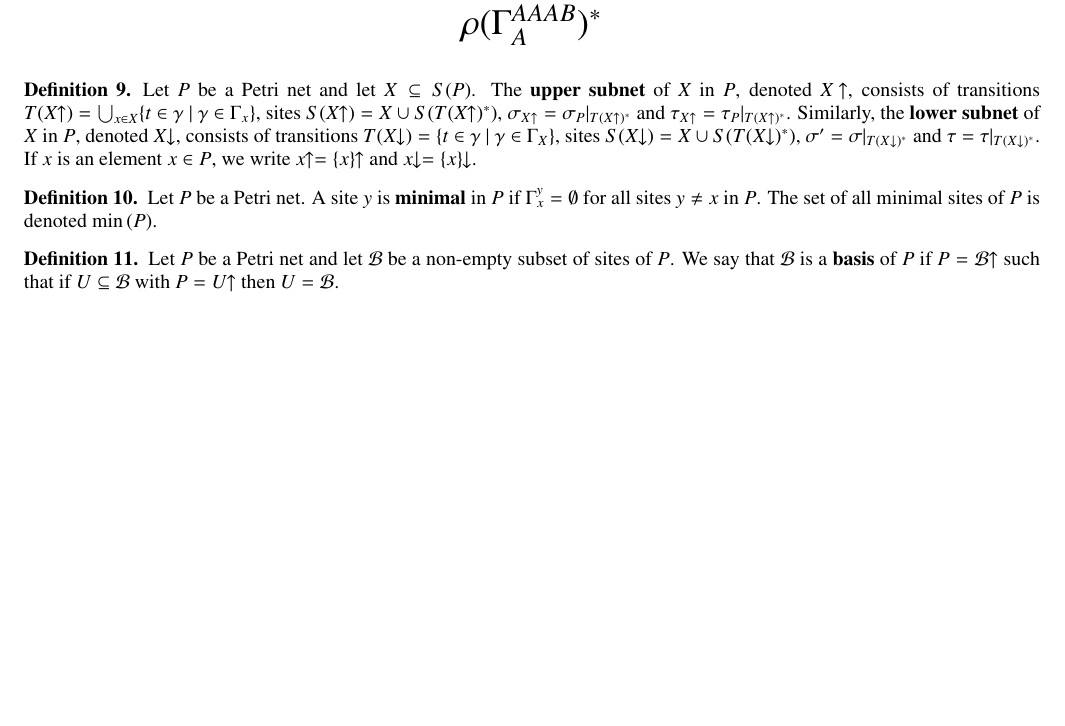
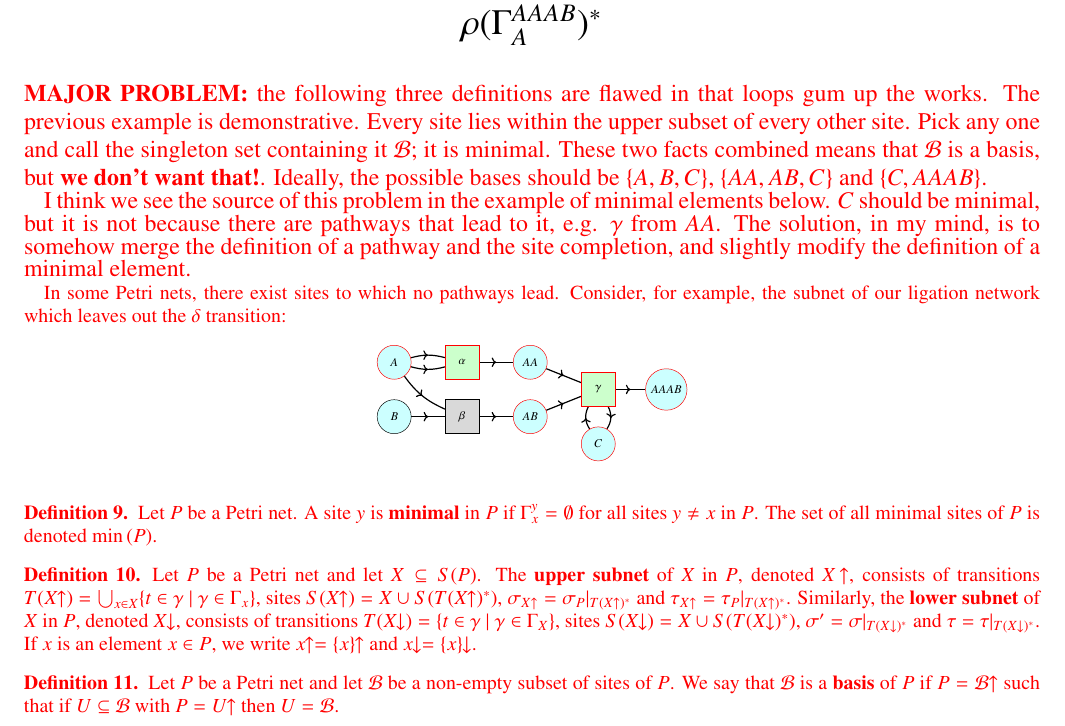
Before and after one commit to ELIFE-ASU/dglmoore, a LaTeX paper (papers/assembly/I/main.tex): part of page 7 of 9, cut so that both start at the same text, the shorter picture padded with empty space. Compiled offline with pdfLaTeX.

Commit message:
[paper] Highlight a major error in the formalism

```diff
--- a/papers/assembly/I/main.tex
+++ b/papers/assembly/I/main.tex
@@ -937,6 +937,63 @@ Taking the paths $\gamma\alpha$, $\gamma\beta$ and the set $\Gamma_A^{AAAB}$ fro
     }
 \end{center}
 
+{
+    \color{red}
+
+    {
+        \large
+        \noindent \textbf{MAJOR PROBLEM:} the following three definitions are flawed in that loops gum up the works.
+        The previous example is demonstrative.
+        Every site lies within the upper subset of every other site.
+        Pick any one and call the singleton set containing it $\B$; it is minimal.
+        These two facts combined means that $\B$ is a basis, but \textbf{we don't want that!}.
+        Ideally, the possible bases should be $\{A, B, C\}$, $\{AA, AB, C\}$ and $\{C, AAAB\}$.
+
+        I think we see the source of this problem in the example of minimal elements below.
+        $C$ should be minimal, but it is not because there are pathways that lead to it, e.g. $\gamma$ from $AA$.
+        The solution, in my mind, is to somehow merge the definition of a pathway and the site completion, and slightly modify the definition of a minimal element.
+    }
+
+    In some Petri nets, there exist sites to which no pathways lead.
+    Consider, for example, the subnet of our ligation network which leaves out the $\delta$ transition:
+
+    \begin{center}
+        \color{black}
+        \scalebox{0.6}{
+            \begin{tikzpicture}
+                \begin{pgfonlayer}{nodelayer}
+                    \node [style=site, draw=red] (A) at (0, 0.8) {$A$};
+                    \node [style=site] (B) at (0, -0.8) {$B$};
+                    \node [style=site, draw=red] (C) at (6, -1.6) {$C$};
+                    \node [style=site, draw=red] (AA) at (4, 0.8) {$AA$};
+                    \node [style=site, draw=red] (AB) at (4, -0.8) {$AB$};
+                    \node [style=site, draw=red] (AAAB) at (8, 0) {$AAAB$};
+                    \node [style=transition, fill=green!20, draw=red] (tau1) at (2, 0.8) {$\alpha$};
+                    \node [style=transition] (tau2) at (2, -0.8) {$\beta$};
+                    \node [style=transition, fill=green!20, draw=red] (tau3) at (6, 0) {$\gamma$};
+                \end{pgfonlayer}
+                \begin{pgfonlayer}{edgelayer}
+                    \draw [style=arrow, bend right=15] (A) to (tau1);
+                    \draw [style=arrow, bend left=15] (A) to (tau1);
+                    \draw [style=arrow, bend right=15] (A) to (tau2);
+                    \draw [style=arrow] (tau1) to (AA);
+                    \draw [style=arrow] (B) to (tau2);
+                    \draw [style=arrow] (tau2) to (AB);
+                    \draw [style=arrow] (AA) to (tau3);
+                    \draw [style=arrow] (AB) to (tau3);
+                    \draw [style=arrow, bend left=30] (C) to (tau3);
+                    \draw [style=arrow] (tau3) to (AAAB);
+                    \draw [style=arrow, bend left=30] (tau3) to (C);
+                \end{pgfonlayer}
+            \end{tikzpicture}
+        }
+    \end{center}
+
+    \begin{definition}\label{def:minimal}
+        Let $P$ be a Petri net. A site $y$ is \textbf{minimal} in $P$ if $\Gamma_x^y = \emptyset$ for all sites $y \ne x$ in $P$.
+        The set of all minimal sites of $P$ is denoted $\Min{P}$.
+    \end{definition}
+
     \begin{definition}\label{def:upper-lower-subnet}
         Let $P$ be a Petri net and let $X \subseteq S(P)$.
         The \textbf{upper subnet} of $X$ in $P$, denoted $\upset{X}$, consists of transitions $T(\upset{X}) = \bigcup_{x \in X}\{t \in \gamma ~|~ \gamma \in \Gamma_x\}$, sites $S(\upset{X}) = X \cup S(T(\upset{X})^*)$, $\sigma_{X\uparrow} = \sigma_P|_{T(X\uparrow)^*}$ and $\tau_{X\uparrow} = \tau_P|_{T(X\uparrow)^*}$.
@@ -944,15 +1001,11 @@ Taking the paths $\gamma\alpha$, $\gamma\beta$ and the set $\Gamma_A^{AAAB}$ fro
         If $x$ is an element $x \in P$, we write $\upset{x} = \upset{\{x\}}$ and $\downset{x} = \downset{\{x\}}$.
     \end{definition}
 
-\begin{definition}\label{def:minimal}
-    Let $P$ be a Petri net. A site $y$ is \textbf{minimal} in $P$ if $\Gamma_x^y = \emptyset$ for all sites $y \ne x$ in $P$.
-    The set of all minimal sites of $P$ is denoted $\Min{P}$.
-\end{definition}
-
     \begin{definition}\label{def:basis}
         Let $P$ be a Petri net and let $\B$ be a non-empty subset of sites of $P$.
         We say that $\B$ is a \textbf{basis} of $P$ if $P = \upset{\B}$ such that if $U \subseteq \B$ with $P = \upset{U}$ then $U = \B$.
     \end{definition}
+}
 
 \begin{lemma}
     Let $P$ be a Petri net. For any basis $\B$ of $P$, $\Min{P} \subseteq \B$.
```
Lines whose indentation alone changed are shown as unchanged.
